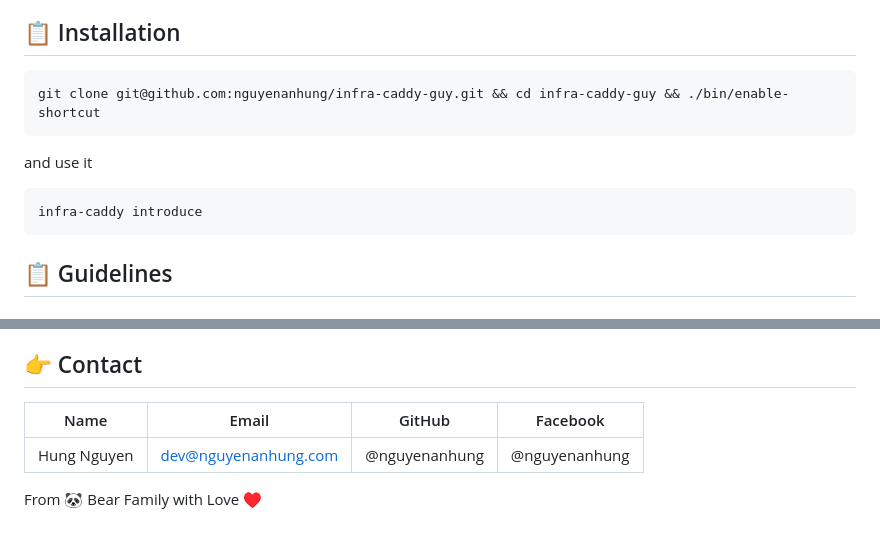
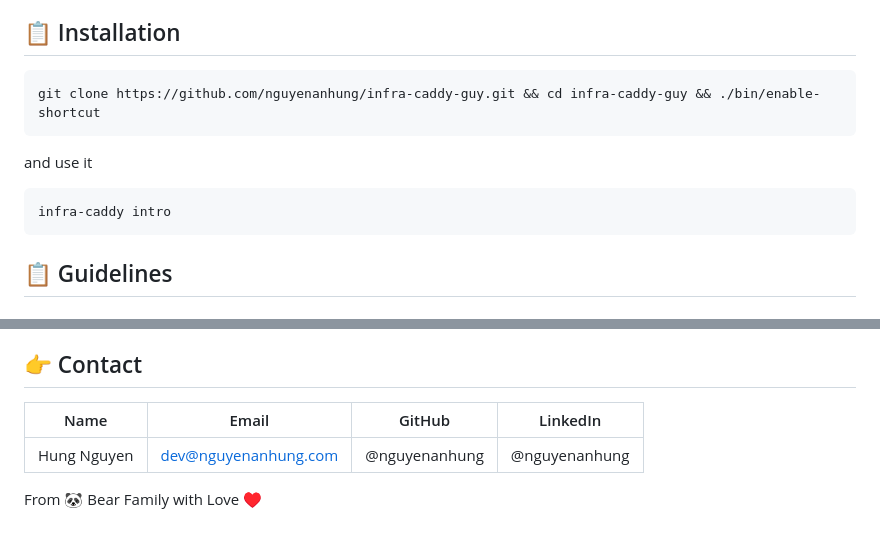
Before and after one commit to nguyenanhung/infra-caddy-guy, a Markdown page: README.md, 2 parts joined by grey strips. GitHub-like rendering.

````diff
--- a/README.md
+++ b/README.md
@@ -28,13 +28,13 @@ auto-scaling requires a higher level of IaC (Infrastructure as Code)
 ## 📋 Installation
 
 ```bash
-git clone git@github.com:nguyenanhung/infra-caddy-guy.git && cd infra-caddy-guy && ./bin/enable-shortcut
+git clone https://github.com/nguyenanhung/infra-caddy-guy.git && cd infra-caddy-guy && ./bin/enable-shortcut
 ```
 
 and use it
 
 ```bash
-infra-caddy introduce
+infra-caddy intro
 ```
 
 ## 📋 Guidelines
@@ -103,7 +103,7 @@ See the [CONTRIBUTING.md](./CONTRIBUTING.md) guide to get started.
 
 ## 👉 Contact
 
-| Name        | Email                | GitHub        | Facebook      |
+| Name        | Email                | GitHub        | LinkedIn      |
 |-------------|----------------------|---------------|---------------|
 | Hung Nguyen | dev@nguyenanhung.com | @nguyenanhung | @nguyenanhung |
 
````
